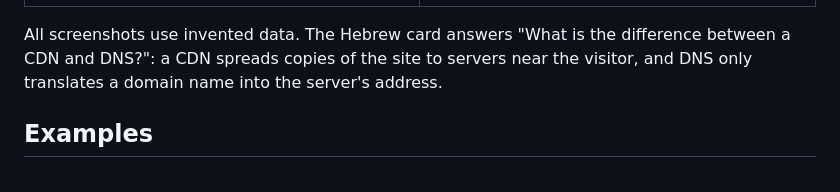
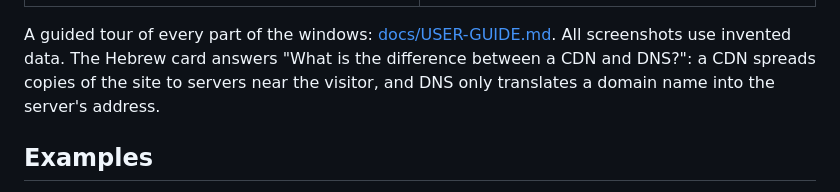
Before and after one commit to koren850/wingman, a Markdown page: README.md, the part around the change. GitHub-like rendering.

Commit message:
Docs: add a tour of the windows to the user guide
Co-Authored-By: Claude Opus 5.5 <noreply@anthropic.com>

```diff
--- a/README.md
+++ b/README.md
@@ -55,7 +55,7 @@ Also:
 |---|---|
 | <img src="docs/ux/answer-window-en-ui.png" alt="The answer window with English labels: an AI card, a buy-time line, captured details and notes" width="400"> | <img src="docs/ux/for-you-card.png" alt="The answer window with a Hebrew card, right-to-left" width="400"> |
 
-All screenshots use invented data. The Hebrew card answers "What is the difference between a CDN and DNS?": a CDN spreads copies of the site to servers near the visitor, and DNS only translates a domain name into the server's address.
+A guided tour of every part of the windows: [docs/USER-GUIDE.md](docs/USER-GUIDE.md#tour-of-the-windows). All screenshots use invented data. The Hebrew card answers "What is the difference between a CDN and DNS?": a CDN spreads copies of the site to servers near the visitor, and DNS only translates a domain name into the server's address.
 
 ## Examples
 
```
Also changed, not shown: docs/USER-GUIDE.md (+58 -1 lines), docs/ux/call-detail-followup.png (added), docs/ux/calls-page.png (added), docs/ux/setup-step.png (added).
